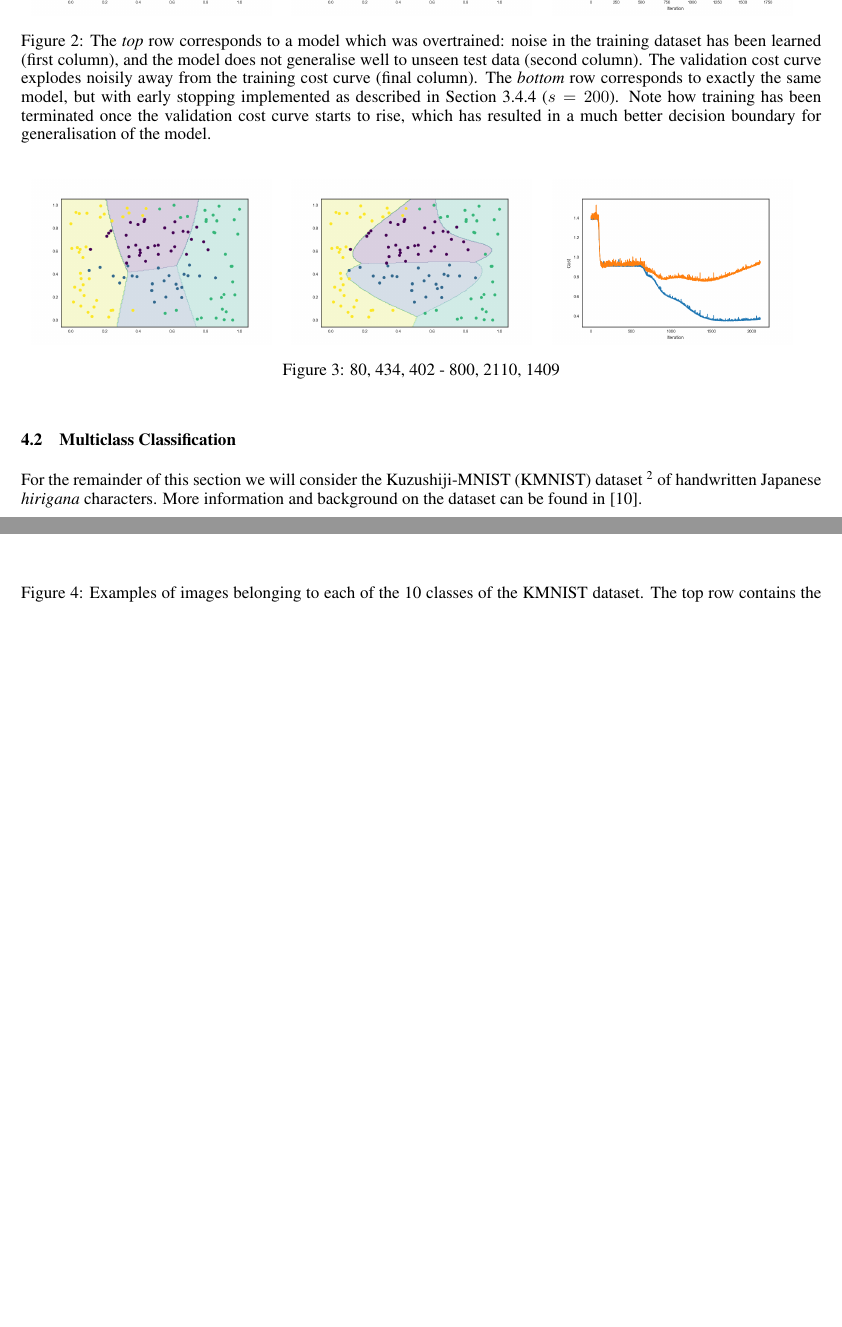
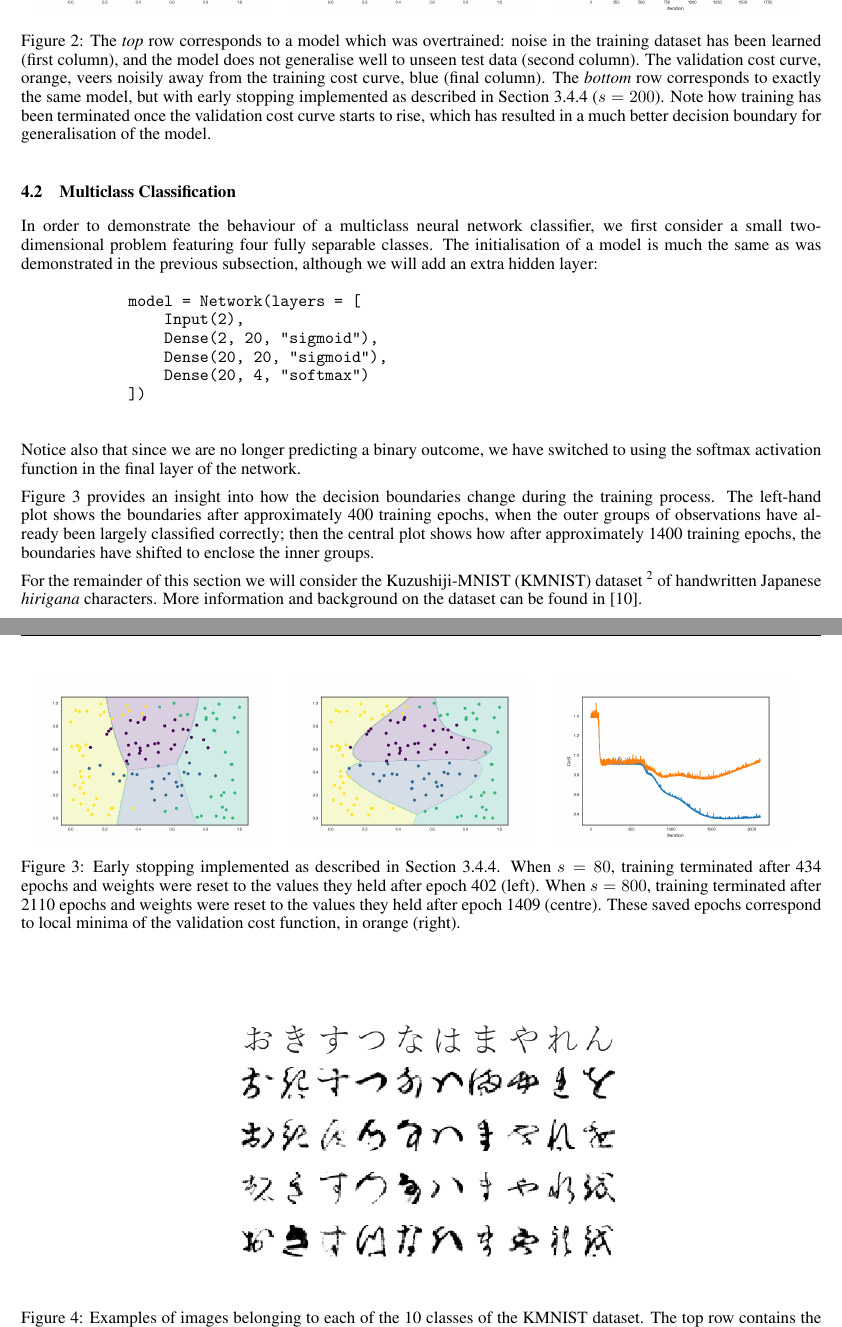
Before and after one commit to owenjonesuob/neural-nets-for-classification, a LaTeX paper (report/report.tex): two parts of pages 16 and 17 of 18 before the commit and two parts of pages 16 and 17 of 19 after it, joined at a grey line, cut so that both start at the same text, the shorter picture padded with empty space. Compiled offline with pdfLaTeX.

Commit message:
Write up multiclass classification

```diff
--- a/report/report.tex
+++ b/report/report.tex
@@ -806,7 +806,7 @@
                 \subfloat{\includegraphics[width=0.3\textwidth]{tricky_early_val}} &
                 \subfloat{\includegraphics[width=0.3\textwidth]{tricky_early_curves}}
             \end{tabular}
-            \caption{The \textit{top} row corresponds to a model which was overtrained: noise in the training dataset has been learned (first column), and the model does not generalise well to unseen test data (second column). The validation cost curve explodes noisily away from the training cost curve (final column). The \textit{bottom} row corresponds to exactly the same model, but with early stopping implemented as described in Section \ref{sec:early_stopping} ($s = 200$). Note how training has been terminated once the validation cost curve starts to rise, which has resulted in a much better decision boundary for generalisation of the model.}
+            \caption{The \textit{top} row corresponds to a model which was overtrained: noise in the training dataset has been learned (first column), and the model does not generalise well to unseen test data (second column). The validation cost curve, orange, veers noisily away from the training cost curve, blue (final column). The \textit{bottom} row corresponds to exactly the same model, but with early stopping implemented as described in Section \ref{sec:early_stopping} ($s = 200$). Note how training has been terminated once the validation cost curve starts to rise, which has resulted in a much better decision boundary for generalisation of the model.}
             \label{fig:tricky}
         \end{figure}
 
@@ -814,8 +814,21 @@
 
     \subsection{Multiclass Classification}
 
-        % TODO explain why we are only looking at net here, and not logreg
+        In order to demonstrate the behaviour of a multiclass neural network classifier, we first consider a small two-dimensional problem featuring four fully separable classes. The initialisation of a model is much the same as was demonstrated in the previous subsection, although we will add an extra hidden layer:
 
+
+        \begin{verbatim}
+            model = Network(layers = [
+                Input(2),
+                Dense(2, 20, "sigmoid"),
+                Dense(20, 20, "sigmoid"),
+                Dense(20, 4, "softmax")
+            ])
+        \end{verbatim}
+
+        Notice also that since we are no longer predicting a binary outcome, we have switched to using the softmax activation function in the final layer of the network.
+
+        Figure \ref{fig:islands} provides an insight into how the decision boundaries change during the training process. The left-hand plot shows the boundaries after approximately 400 training epochs, when the outer groups of observations have already been largely classified correctly; then the central plot shows how after approximately 1400 training epochs, the boundaries have shifted to enclose the inner groups.
 
 
         \begin{figure}[h]
@@ -824,11 +837,9 @@
                 \subfloat{\includegraphics[width=0.3\textwidth]{islands_late_val}} &
                 \subfloat{\includegraphics[width=0.3\textwidth]{islands_curves}}
             \end{tabular}
-            \caption{80, 434, 402 - 800, 2110, 1409}
+            \caption{Early stopping implemented as described in Section \ref{sec:early_stopping}. When $s = 80$, training terminated after 434 epochs and weights were reset to the values they held after epoch 402 (left). When $s = 800$, training terminated after 2110 epochs and weights were reset to the values they held after epoch 1409 (centre). These saved epochs correspond to local minima of the validation cost function, in orange (right).}
             \label{fig:islands}
         \end{figure}
-
-
 
 
         For the remainder of this section we will consider the Kuzushiji-MNIST (KMNIST) dataset \footnote{Dataset available at \url{https://www.kaggle.com/anokas/kuzushiji}.} of handwritten Japanese \textit{hirigana} characters. More information and background on the dataset can be found in \cite{kmnist}.
```
Also changed, not shown: report/report.tex (2 more changed lines).
